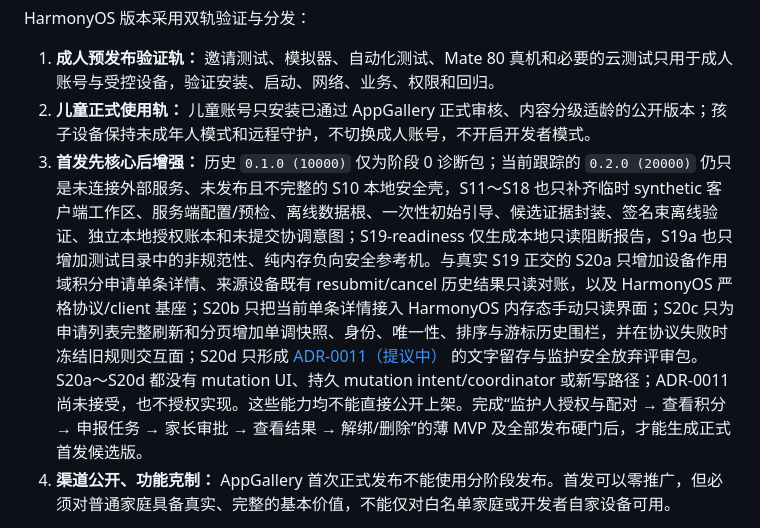
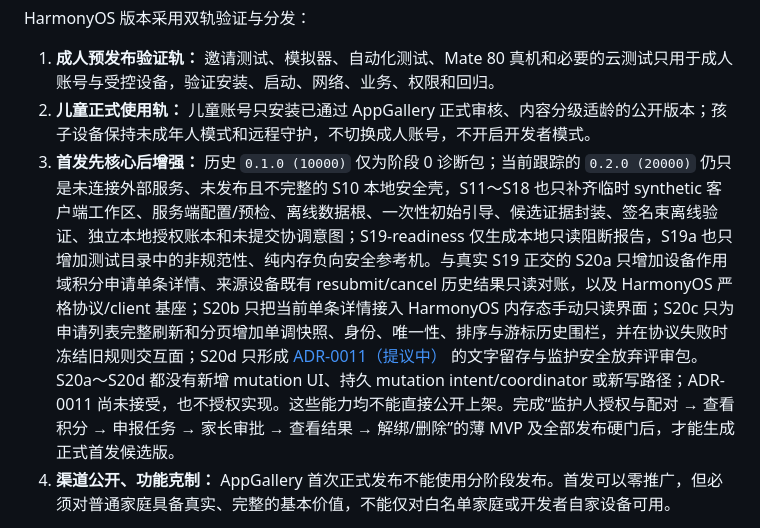
Before and after one commit to anguscwf/hefei-points, a Markdown page: docs/plans/糖罐积分鸿蒙版-MVP方案与推进计划.md, the part around the change. Drawn GitHub-style.

```diff
--- a/docs/plans/糖罐积分鸿蒙版-MVP方案与推进计划.md
+++ b/docs/plans/糖罐积分鸿蒙版-MVP方案与推进计划.md
@@ -17,7 +17,7 @@ HarmonyOS 版本采用双轨验证与分发：
 
 1. **成人预发布验证轨：** 邀请测试、模拟器、自动化测试、Mate 80 真机和必要的云测试只用于成人账号与受控设备，验证安装、启动、网络、业务、权限和回归。
 2. **儿童正式使用轨：** 儿童账号只安装已通过 AppGallery 正式审核、内容分级适龄的公开版本；孩子设备保持未成年人模式和远程守护，不切换成人账号，不开启开发者模式。
-3. **首发先核心后增强：** 历史 `0.1.0 (10000)` 仅为阶段 0 诊断包；当前跟踪的 `0.2.0 (20000)` 仍只是未连接外部服务、未发布且不完整的 S10 本地安全壳，S11～S18 也只补齐临时 synthetic 客户端工作区、服务端配置/预检、离线数据根、一次性初始引导、候选证据封装、签名束离线验证、独立本地授权账本和未提交协调意图；S19-readiness 仅生成本地只读阻断报告，S19a 也只增加测试目录中的非规范性、纯内存负向安全参考机。与真实 S19 正交的 S20a 只增加设备作用域积分申请单条详情、来源设备既有 resubmit/cancel 历史结果只读对账，以及 HarmonyOS 严格协议/client 基座；S20b 只把当前单条详情接入 HarmonyOS 内存态手动只读界面；S20c 只为申请列表完整刷新和分页增加单调快照、身份、唯一性、排序与游标历史围栏，并在协议失败时冻结旧规则交互面；S20d 只形成 [ADR-0011（提议中）](../adr/0011-point-request-text-retention-safe-abandonment-boundary.md) 的文字留存与监护安全放弃评审包。S20a～S20d 都没有 mutation UI、持久 mutation intent/coordinator 或新写路径；ADR-0011 尚未接受，也不授权实现。这些能力均不能直接公开上架。完成“监护人授权与配对 → 查看积分 → 申报任务 → 家长审批 → 查看结果 → 解绑/删除”的薄 MVP 及全部发布硬门后，才能生成正式首发候选版。
+3. **首发先核心后增强：** 历史 `0.1.0 (10000)` 仅为阶段 0 诊断包；当前跟踪的 `0.2.0 (20000)` 仍只是未连接外部服务、未发布且不完整的 S10 本地安全壳，S11～S18 也只补齐临时 synthetic 客户端工作区、服务端配置/预检、离线数据根、一次性初始引导、候选证据封装、签名束离线验证、独立本地授权账本和未提交协调意图；S19-readiness 仅生成本地只读阻断报告，S19a 也只增加测试目录中的非规范性、纯内存负向安全参考机。与真实 S19 正交的 S20a 只增加设备作用域积分申请单条详情、来源设备既有 resubmit/cancel 历史结果只读对账，以及 HarmonyOS 严格协议/client 基座；S20b 只把当前单条详情接入 HarmonyOS 内存态手动只读界面；S20c 只为申请列表完整刷新和分页增加单调快照、身份、唯一性、排序与游标历史围栏，并在协议失败时冻结旧规则交互面；S20d 只形成 [ADR-0011（提议中）](../adr/0011-point-request-text-retention-safe-abandonment-boundary.md) 的文字留存与监护安全放弃评审包。S20a～S20d 都没有新增 mutation UI、持久 mutation intent/coordinator 或新写路径；ADR-0011 尚未接受，也不授权实现。这些能力均不能直接公开上架。完成“监护人授权与配对 → 查看积分 → 申报任务 → 家长审批 → 查看结果 → 解绑/删除”的薄 MVP 及全部发布硬门后，才能生成正式首发候选版。
 4. **渠道公开、功能克制：** AppGallery 首次正式发布不能使用分阶段发布。首发可以零推广，但必须对普通家庭具备真实、完整的基本价值，不能仅对白名单家庭或开发者自家设备可用。
 
 范围口径：`0.2.0` 是用于取得正式儿童安装渠道的“正式首发基础版”，完成监护人授权、配对、积分查询、申报审批和数据权利闭环；阶段 6 完成人工用机兑换后，才达到本文定义的完整 MVP。照片、Push 等仍属于后续增强。
```
Also changed, not shown: README.md (+6 -3 lines), docs/handoff/Codex-糖罐积分阶段1-S20d积分申请文字留存与监护安全放弃决策准备交接-20260829.md (added, +129 -0 lines).
